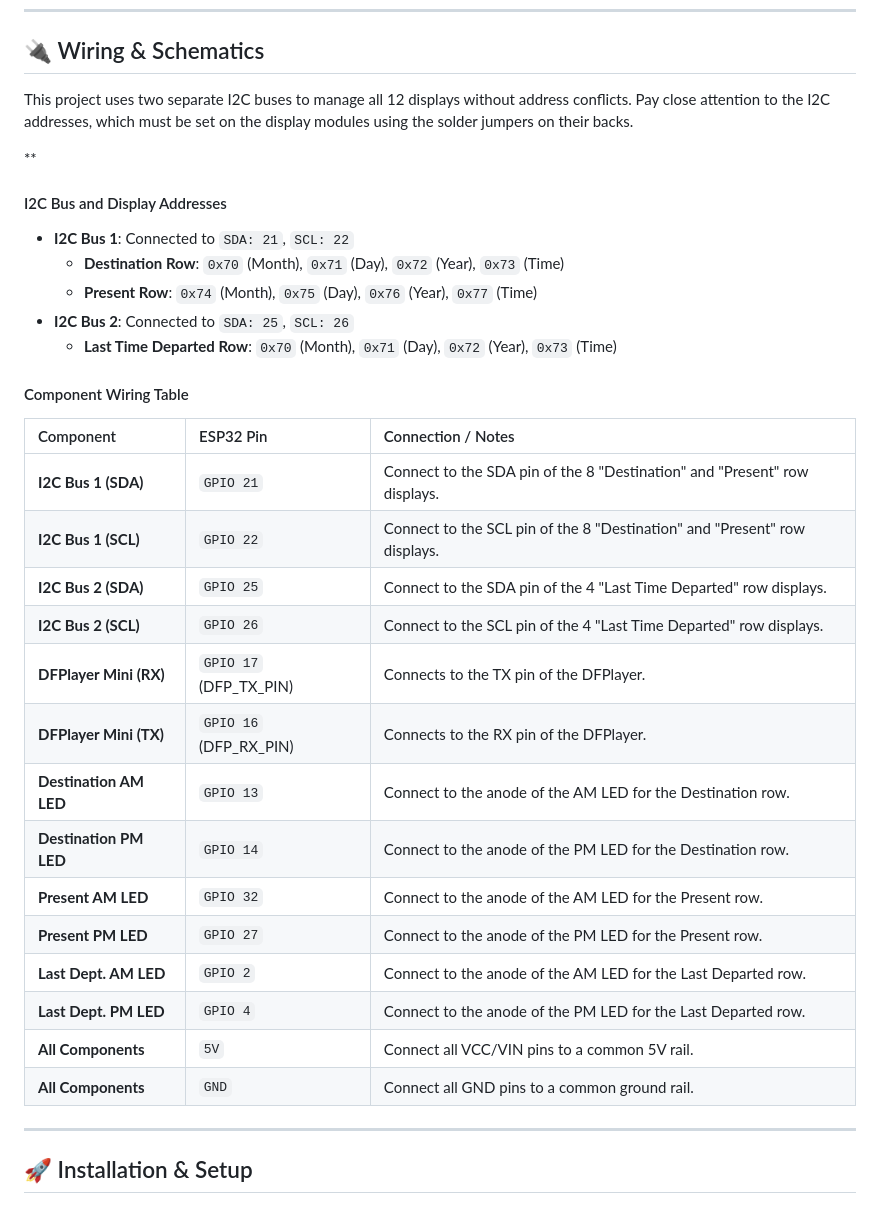
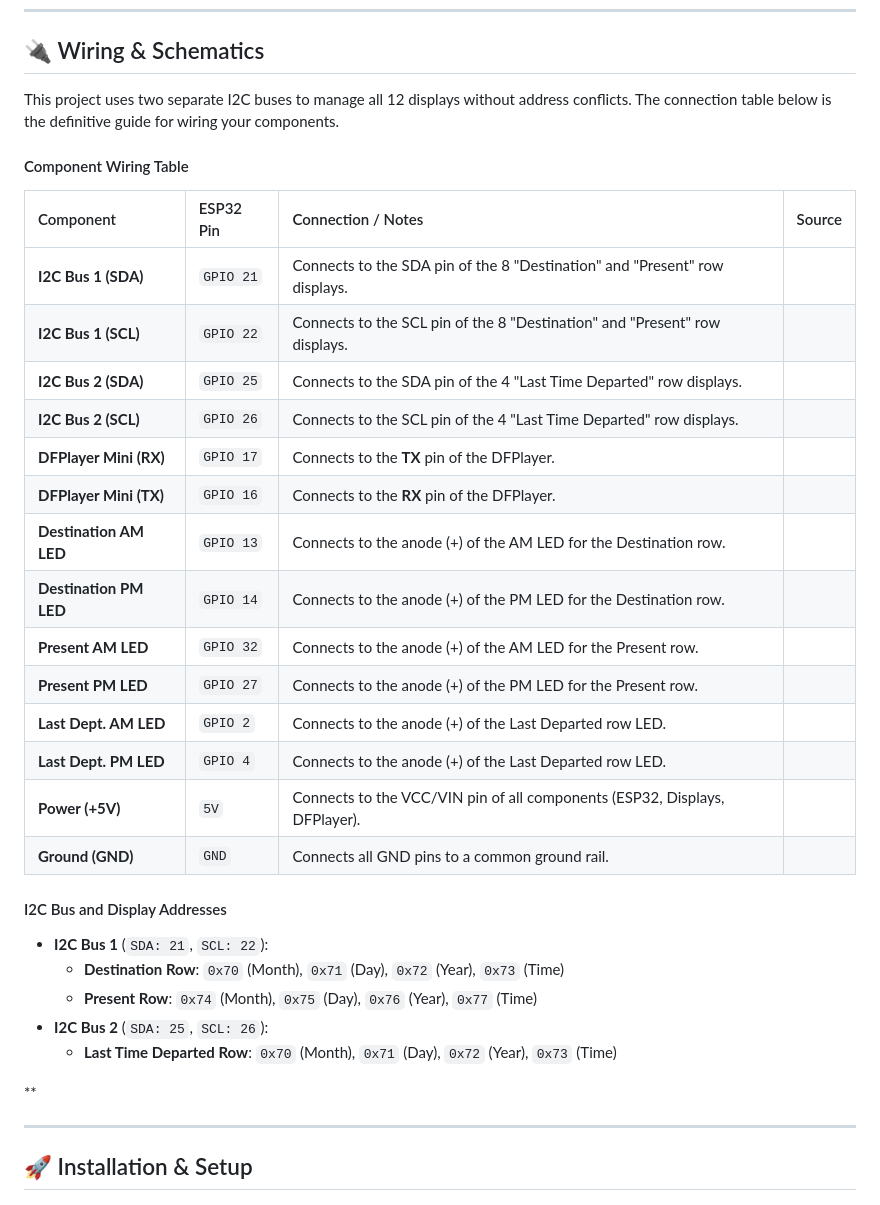
Before and after one commit to rananna/back-to-the-future-timecircuits, a Markdown page: readme.md, the part around the change. Drawn GitHub-style.

```diff
--- a/readme.md
+++ b/readme.md
@@ -85,36 +85,36 @@ For those who want to dive deeper or modify the code, here’s a brief overview
 
 ## 🔌 Wiring & Schematics
 
-This project uses two separate I2C buses to manage all 12 displays without address conflicts. Pay close attention to the I2C addresses, which must be set on the display modules using the solder jumpers on their backs.
+This project uses two separate I2C buses to manage all 12 displays without address conflicts. The connection table below is the definitive guide for wiring your components.
 
-**
+#### Component Wiring Table
+
+| Component | ESP32 Pin | Connection / Notes | Source |
+| :--- | :--- | :--- | :--- |
+| **I2C Bus 1 (SDA)** | `GPIO 21` | Connects to the SDA pin of the 8 "Destination" and "Present" row displays. | |
+| **I2C Bus 1 (SCL)** | `GPIO 22` | Connects to the SCL pin of the 8 "Destination" and "Present" row displays. | |
+| **I2C Bus 2 (SDA)** | `GPIO 25` | Connects to the SDA pin of the 4 "Last Time Departed" row displays. | |
+| **I2C Bus 2 (SCL)** | `GPIO 26` | Connects to the SCL pin of the 4 "Last Time Departed" row displays. | |
+| **DFPlayer Mini (RX)** | `GPIO 17` | Connects to the **TX** pin of the DFPlayer. | |
+| **DFPlayer Mini (TX)** | `GPIO 16` | Connects to the **RX** pin of the DFPlayer. | |
+| **Destination AM LED** | `GPIO 13` | Connects to the anode (+) of the AM LED for the Destination row. | |
+| **Destination PM LED** | `GPIO 14` | Connects to the anode (+) of the PM LED for the Destination row. | |
+| **Present AM LED** | `GPIO 32` | Connects to the anode (+) of the AM LED for the Present row. | |
+| **Present PM LED** | `GPIO 27` | Connects to the anode (+) of the PM LED for the Present row. | |
+| **Last Dept. AM LED** | `GPIO 2` | Connects to the anode (+) of the Last Departed row LED. | |
+| **Last Dept. PM LED** | `GPIO 4` | Connects to the anode (+) of the Last Departed row LED. | |
+| **Power (+5V)** | `5V` | Connects to the VCC/VIN pin of all components (ESP32, Displays, DFPlayer). | |
+| **Ground (GND)** | `GND` | Connects all GND pins to a common ground rail. | |
 
 #### I2C Bus and Display Addresses
 
-* **I2C Bus 1**: Connected to `SDA: 21`, `SCL: 22`
+* **I2C Bus 1** (`SDA: 21`, `SCL: 22`):
     * **Destination Row**: `0x70` (Month), `0x71` (Day), `0x72` (Year), `0x73` (Time)
     * **Present Row**: `0x74` (Month), `0x75` (Day), `0x76` (Year), `0x77` (Time)
-* **I2C Bus 2**: Connected to `SDA: 25`, `SCL: 26`
+* **I2C Bus 2** (`SDA: 25`, `SCL: 26`):
     * **Last Time Departed Row**: `0x70` (Month), `0x71` (Day), `0x72` (Year), `0x73` (Time)
 
-#### Component Wiring Table
-
-| Component           | ESP32 Pin                                | Connection / Notes                                  |
-| :------------------ | :--------------------------------------- | :-------------------------------------------------- |
-| **I2C Bus 1 (SDA)** | `GPIO 21`                                | Connect to the SDA pin of the 8 "Destination" and "Present" row displays. |
-| **I2C Bus 1 (SCL)** | `GPIO 22`                                | Connect to the SCL pin of the 8 "Destination" and "Present" row displays. |
-| **I2C Bus 2 (SDA)** | `GPIO 25`                                | Connect to the SDA pin of the 4 "Last Time Departed" row displays. |
-| **I2C Bus 2 (SCL)** | `GPIO 26`                                | Connect to the SCL pin of the 4 "Last Time Departed" row displays. |
-| **DFPlayer Mini (RX)**| `GPIO 17` (DFP\_TX\_PIN)               | Connects to the TX pin of the DFPlayer.             |
-| **DFPlayer Mini (TX)**| `GPIO 16` (DFP\_RX\_PIN)               | Connects to the RX pin of the DFPlayer.             |
-| **Destination AM LED**| `GPIO 13`                                | Connect to the anode of the AM LED for the Destination row. |
-| **Destination PM LED**| `GPIO 14`                                | Connect to the anode of the PM LED for the Destination row. |
-| **Present AM LED** | `GPIO 32`                                | Connect to the anode of the AM LED for the Present row. |
-| **Present PM LED** | `GPIO 27`                                | Connect to the anode of the PM LED for the Present row. |
-| **Last Dept. AM LED** | `GPIO 2`                                 | Connect to the anode of the AM LED for the Last Departed row. |
-| **Last Dept. PM LED** | `GPIO 4`                                 | Connect to the anode of the PM LED for the Last Departed row. |
-| **All Components** | `5V`                                     | Connect all VCC/VIN pins to a common 5V rail.     |
-| **All Components** | `GND`                                    | Connect all GND pins to a common ground rail.       |
+**
 
 ---
 
```
